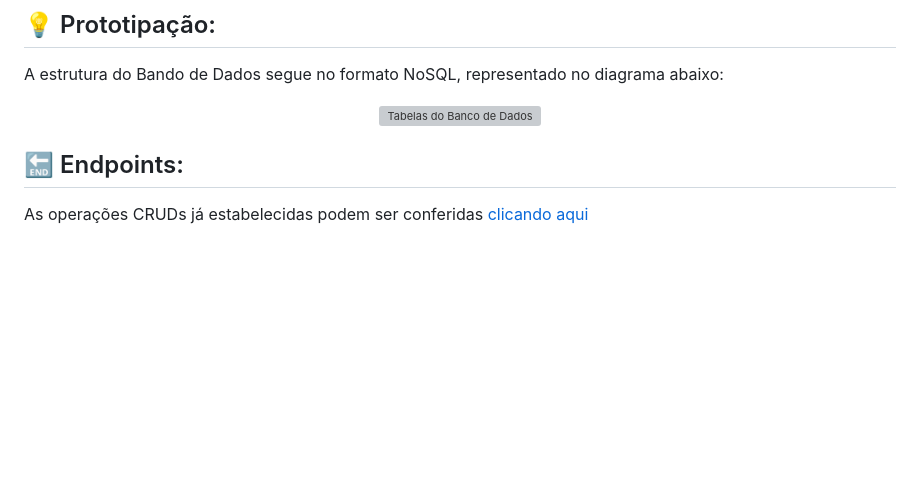
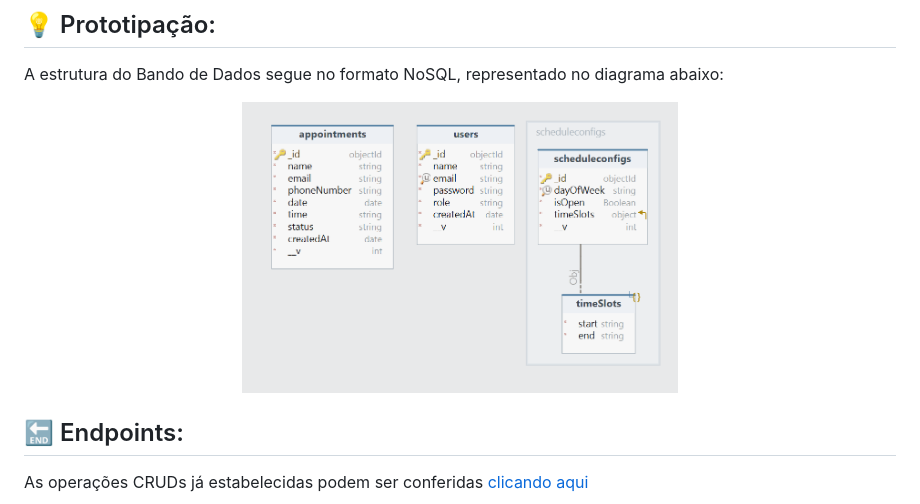
Before and after one commit to thiagogigante/MVP-BACK, a Markdown page: README.md, the part around the change. GitHub-like rendering; blank space fills up the shorter version; grey boxes are pictures that could not be loaded.

Commit message:
Update README.md
correção do caminho da imagem das tabelas no item Prototipação

```diff
--- a/README.md
+++ b/README.md
@@ -46,7 +46,7 @@ Nele foi utilizado o conceito de MVP (Menor Produto Viável) onde o foco é a so
 ## 💡 Prototipação:
 A estrutura do Bando de Dados segue no formato NoSQL, representado no diagrama abaixo:
 <p align="center">
-  <img alt="Tabelas do Banco de Dados" src="./tabelas_bd.png" width="50%">
+  <img alt="Tabelas do Banco de Dados" src="./docs/tabelas_bd.png" width="50%">
 </p>
 
 ## 🔚 Endpoints:
```
